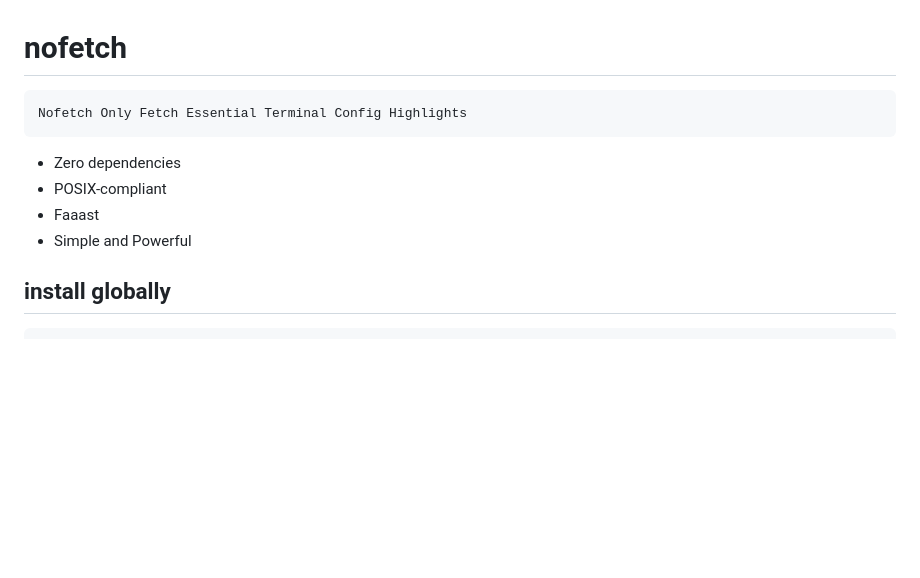
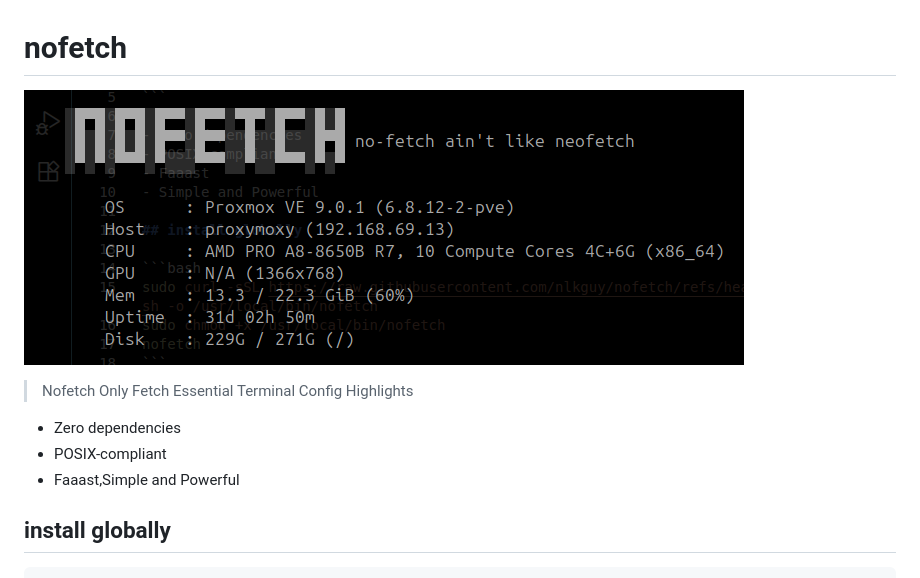
Before and after one commit to nlkguy/nofetch, a Markdown page: README.md, the part around the change. Rendered like a GitHub page; pictures changed too: docs/output.png (added); blank space fills up the shorter version.

Commit message:
added an output image

````diff
--- a/README.md
+++ b/README.md
@@ -1,13 +1,14 @@
 # nofetch
 
-```
-Nofetch Only Fetch Essential Terminal Config Highlights
-```
+![output image](/docs/output.png)
+
+> Nofetch Only Fetch Essential Terminal Config Highlights
+
+
 
 - Zero dependencies
 - POSIX-compliant
-- Faaast
-- Simple and Powerful
+- Faaast,Simple and Powerful
 
 ## install globally
 
````
Also changed, not shown: image.png (added).
